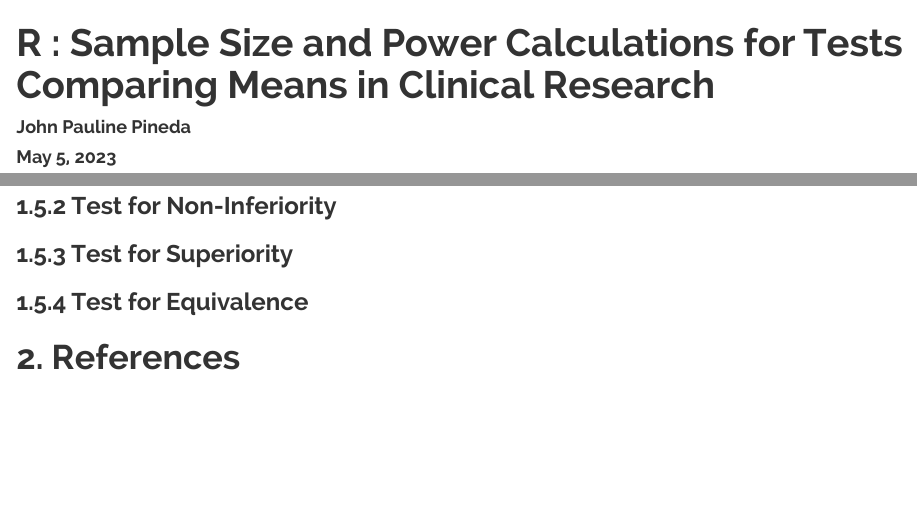
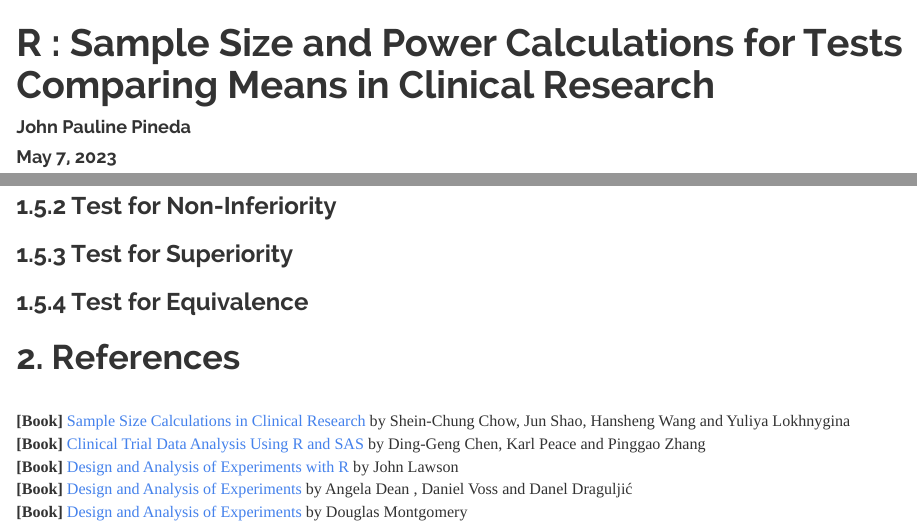
Before and after one commit to JohnPaulinePineda/Portfolio_Project_31, an R Markdown document (docs/index.Rmd): the page in a window 1100 px wide, from its top, and a second part further down, joined at a grey line. Rendered offline with R 4.5, knitr and Pandoc, with nearby package versions; a font, style sheet, LaTeX package, included part or bibliography that could not be used is replaced or left out.

Commit message:
Formulated the HTML and RMD files
Formulated the HTML and RMD files

````diff
--- a/docs/index.Rmd
+++ b/docs/index.Rmd
@@ -1,7 +1,7 @@
 ---
 title: "R : Sample Size and Power Calculations for Tests Comparing Means in Clinical Research"
 author: "John Pauline Pineda"
-date: "May 5, 2023"
+date: "May 7, 2023"
 output:
   html_document:
     toc: true
@@ -137,3 +137,13 @@
 ```
 
 # **2. References**
+|
+| **[Book]** [Sample Size Calculations in Clinical Research](https://www.taylorfrancis.com/books/mono/10.1201/9781315183084/sample-size-calculations-clinical-research-shein-chung-chow-jun-shao-hansheng-wang-yuliya-lokhnygina) by Shein-Chung Chow, Jun Shao, Hansheng Wang and Yuliya Lokhnygina
+| **[Book]** [Clinical Trial Data Analysis Using R and SAS](https://www.taylorfrancis.com/books/mono/10.1201/9781315155104/clinical-trial-data-analysis-using-sas-ding-geng-din-chen-karl-peace-pinggao-zhang) by Ding-Geng Chen, Karl Peace and Pinggao Zhang
+| **[Book]** [Design and Analysis of Experiments with R](https://www.taylorfrancis.com/books/mono/10.1201/b17883/design-analysis-experiments-john-lawson) by John Lawson
+| **[Book]** [Design and Analysis of Experiments](https://link.springer.com/book/10.1007/978-3-319-52250-0) by Angela Dean , Daniel Voss and Danel Draguljić
+| **[Book]** [Design and Analysis of Experiments](https://bcs.wiley.com/he-bcs/Books?action=index&bcsId=10790&itemId=1119320933) by Douglas Montgomery
+|
+|
+|
+|
````
Also changed, not shown: 1 other file.
